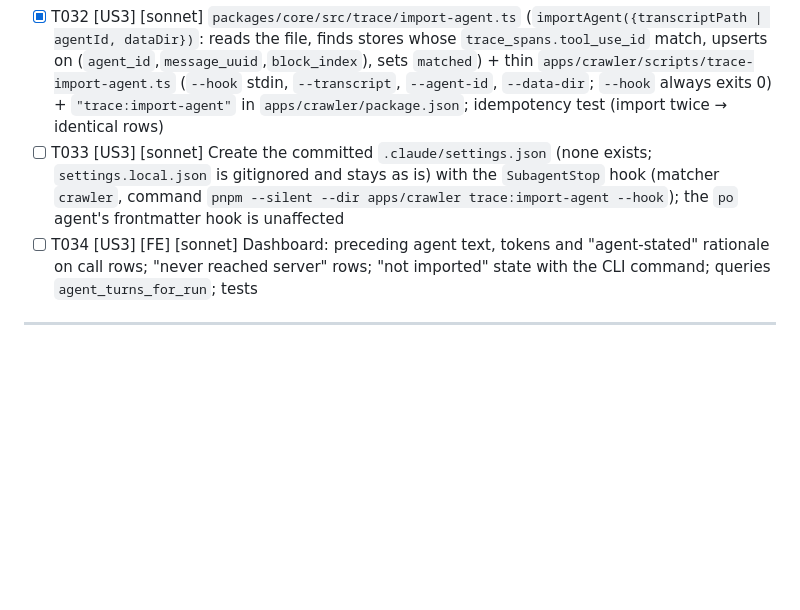
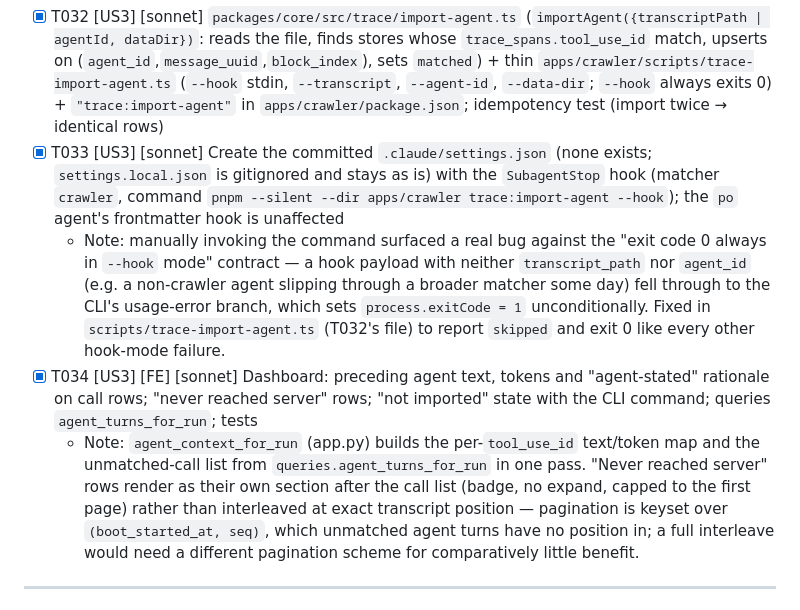
Before and after one commit to DawidGaleziewski/pathfinder-ai, a Markdown page: specs/005-crawl-run-observability-trace/tasks.md, the part around one of its changes. Drawn GitHub-style; blank space fills up the shorter version.

```diff
--- a/specs/005-crawl-run-observability-trace/tasks.md
+++ b/specs/005-crawl-run-observability-trace/tasks.md
@@ -106,8 +107,10 @@ scenario 5.
 - [X] T030 [US3] [opus] Implement `packages/core/src/trace/transcript.ts` (`parseTranscript`, pure; masks text, scrubs tool inputs/results, tokens on block 0 only). T029 passes
 - [X] T031 [P] [US3] [opus] Failing tests then `packages/core/src/trace/join.ts` (`joinTurns`, pure) per contracts/agent-import.md "Join": exact tool-use match, run assignment (following, else preceding), `unmatchedAgentCalls` for `mcp__pathfinder__*` only, `unmatchedServerCalls` scoped to the agent id
 - [X] T032 [US3] [sonnet] `packages/core/src/trace/import-agent.ts` (`importAgent({transcriptPath | agentId, dataDir})`: reads the file, finds stores whose `trace_spans.tool_use_id` match, upserts on (`agent_id`,`message_uuid`,`block_index`), sets `matched`) + thin `apps/crawler/scripts/trace-import-agent.ts` (`--hook` stdin, `--transcript`, `--agent-id`, `--data-dir`; `--hook` always exits 0) + `"trace:import-agent"` in `apps/crawler/package.json`; idempotency test (import twice → identical rows)
-- [ ] T033 [US3] [sonnet] Create the committed `.claude/settings.json` (none exists; `settings.local.json` is gitignored and stays as is) with the `SubagentStop` hook (matcher `crawler`, command `pnpm --silent --dir apps/crawler trace:import-agent --hook`); the `po` agent's frontmatter hook is unaffected
-- [ ] T034 [US3] [FE] [sonnet] Dashboard: preceding agent text, tokens and "agent-stated" rationale on call rows; "never reached server" rows; "not imported" state with the CLI command; queries `agent_turns_for_run`; tests
+- [X] T033 [US3] [sonnet] Create the committed `.claude/settings.json` (none exists; `settings.local.json` is gitignored and stays as is) with the `SubagentStop` hook (matcher `crawler`, command `pnpm --silent --dir apps/crawler trace:import-agent --hook`); the `po` agent's frontmatter hook is unaffected
+  - Note: manually invoking the command surfaced a real bug against the "exit code 0 always in `--hook` mode" contract — a hook payload with neither `transcript_path` nor `agent_id` (e.g. a non-crawler agent slipping through a broader matcher some day) fell through to the CLI's usage-error branch, which sets `process.exitCode = 1` unconditionally. Fixed in `scripts/trace-import-agent.ts` (T032's file) to report `skipped` and exit 0 like every other hook-mode failure.
+- [X] T034 [US3] [FE] [sonnet] Dashboard: preceding agent text, tokens and "agent-stated" rationale on call rows; "never reached server" rows; "not imported" state with the CLI command; queries `agent_turns_for_run`; tests
+  - Note: `agent_context_for_run` (app.py) builds the per-`tool_use_id` text/token map and the unmatched-call list from `queries.agent_turns_for_run` in one pass. "Never reached server" rows render as their own section after the call list (badge, no expand, capped to the first page) rather than interleaved at exact transcript position — pagination is keyset over `(boot_started_at, seq)`, which unmatched agent turns have no position in; a full interleave would need a different pagination scheme for comparatively little benefit.
 
 ---
 
```
Also changed, not shown: other parts of specs/005-crawl-run-observability-trace/tasks.md (+10 -5 lines), roadmap.md (+8 -0 lines).
